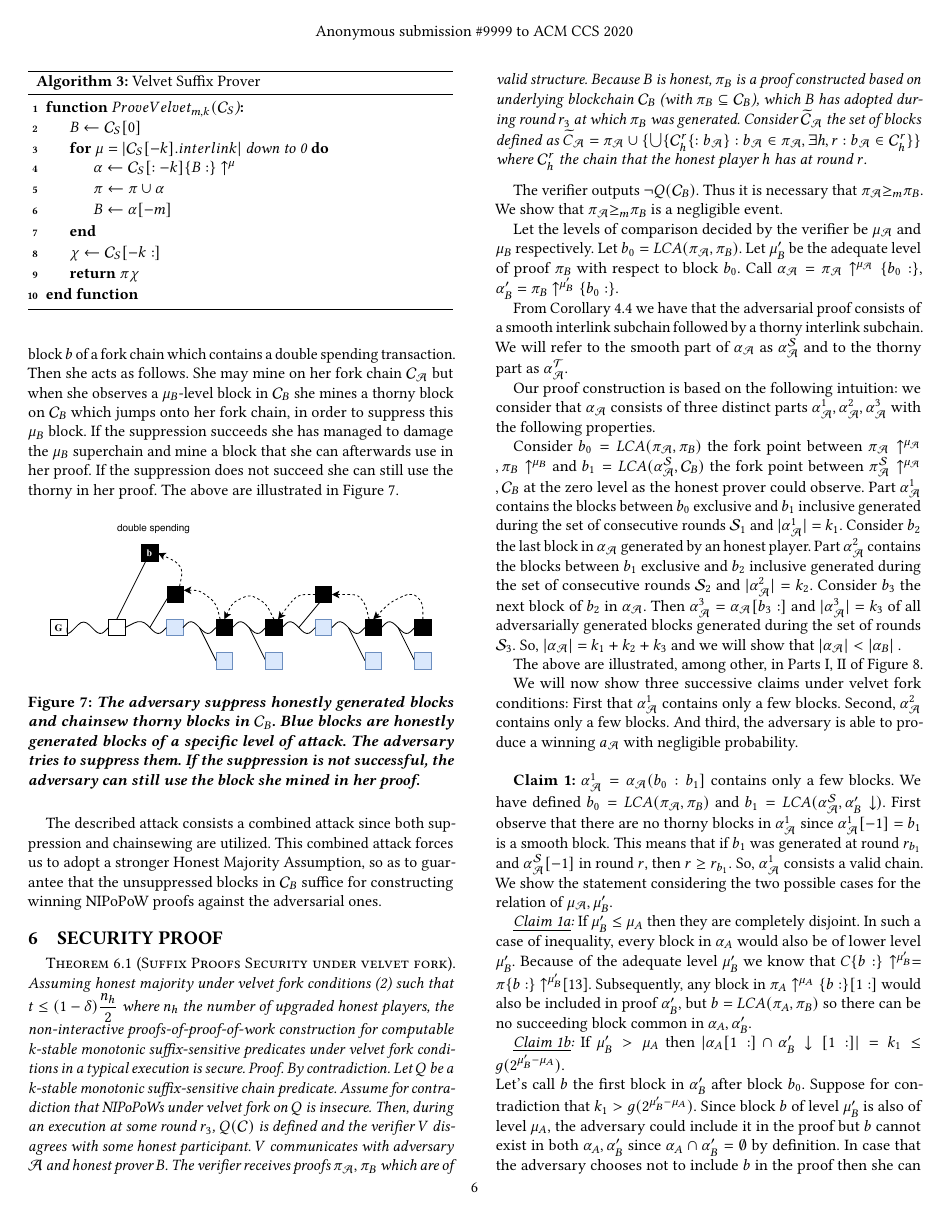
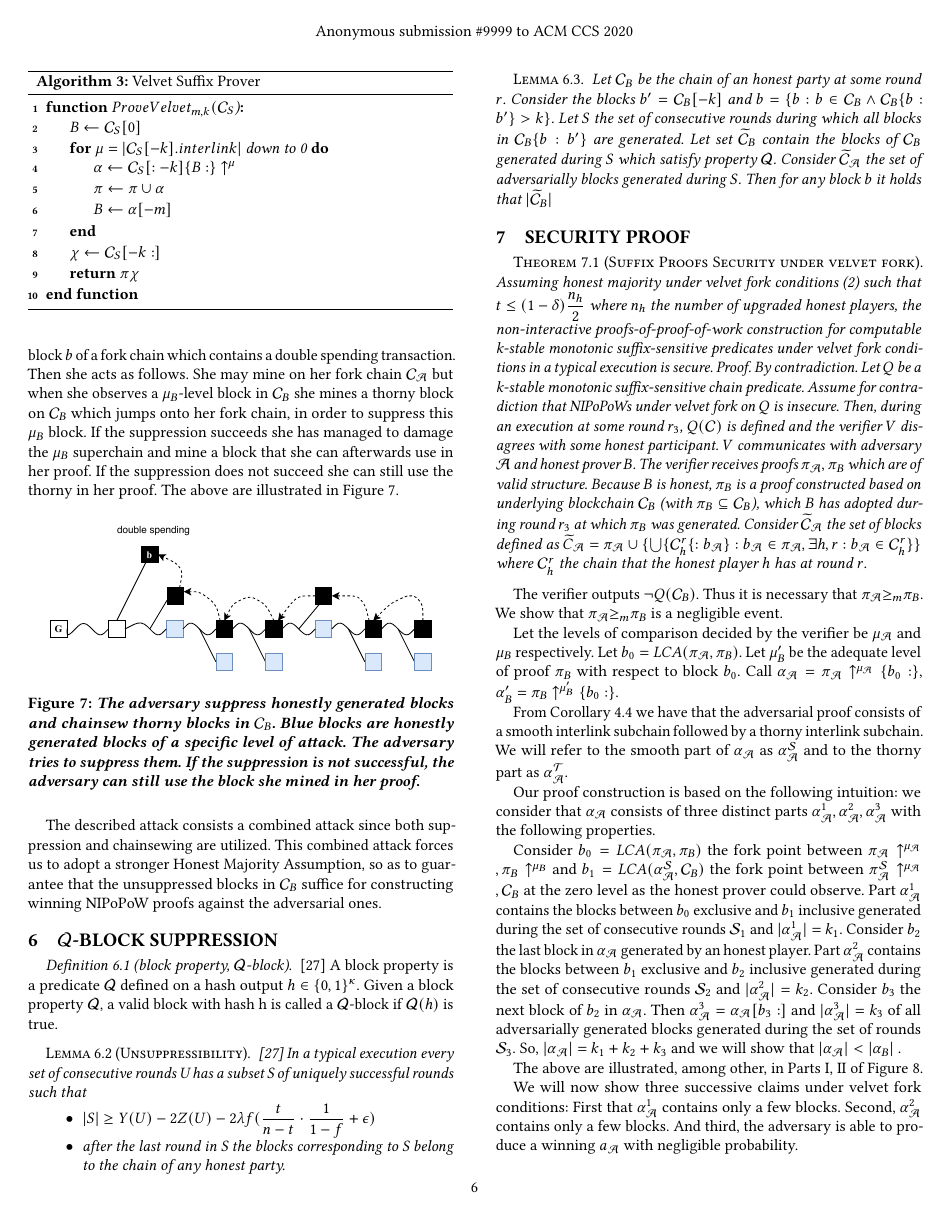
Before and after one commit to decrypto-org/nipopow-velvet, a LaTeX paper (main.tex, which reads body.tex, unsuppressibility.tex): page 6 of 8. Compiled offline with pdfLaTeX.

Commit message:
Add unsuppressibility section

```diff
--- a/body.tex
+++ b/body.tex
@@ -13,6 +13,9 @@
 \section{Combined Attack}
 \input{combined_attack}
 
+\section{$\mathcal{Q}$-block Suppression}
+\input{unsuppressibility}
+
 \section{Security Proof}
 \input{suffix_security}
 
--- /dev/null
+++ b/unsuppressibility.tex
@@ -0,0 +1,16 @@
+\begin{definition}[block property, $\mathcal{Q}$-block]
+    \cite{dionyziz}
+    A block property is a predicate $\mathcal{Q}$ defined on a hash output $h \in \{ 0, 1 \}^\kappa$. Given  a block property $\mathcal{Q}$, a valid block with hash h is called a $\mathcal{Q}$-block if $\mathcal{Q}(h)$ is true.
+\end{definition}
+
+\begin{lemma}[Unsuppressibility]\cite{dionyziz}
+    In a typical execution every set of consecutive rounds U has a subset S of uniquely successful rounds such that
+    \begin{itemize}
+        \item $\vert S \vert \geq Y(U) - 2Z(U) - 2 \lambda f (\dfrac{t}{n-t} \cdot \dfrac{1}{1-f} + \epsilon)$
+        \item after the last round in S the blocks corresponding to S belong to the chain of any honest party.
+    \end{itemize}
+\end{lemma}
+
+\begin{lemma}
+    Let $\mathcal{C}_B$ be the chain of an honest party at some round $r$. Consider the blocks $b' = \mathcal{C}_B[-k]$ and $b = \{b: b \in \mathcal{C}_B \wedge \mathcal{C}_B\{b:b'\} > k\}$. Let $S$ the set of consecutive rounds during which all blocks in $\mathcal{C}_B\{b:b'\}$ are generated. Let set $\widetilde{\mathcal{C}}_B$ contain the blocks of $\mathcal{C}_B$ generated during $S$ which satisfy property $\mathcal{Q}$.  Consider $\widetilde{\mathcal{C}}_\mathcal{A}$ the set of adversarially blocks generated during $S$. Then for any block $b$ it holds that $ \vert \widetilde{\mathcal{C}}_B \vert $
+\end{lemma}
```
